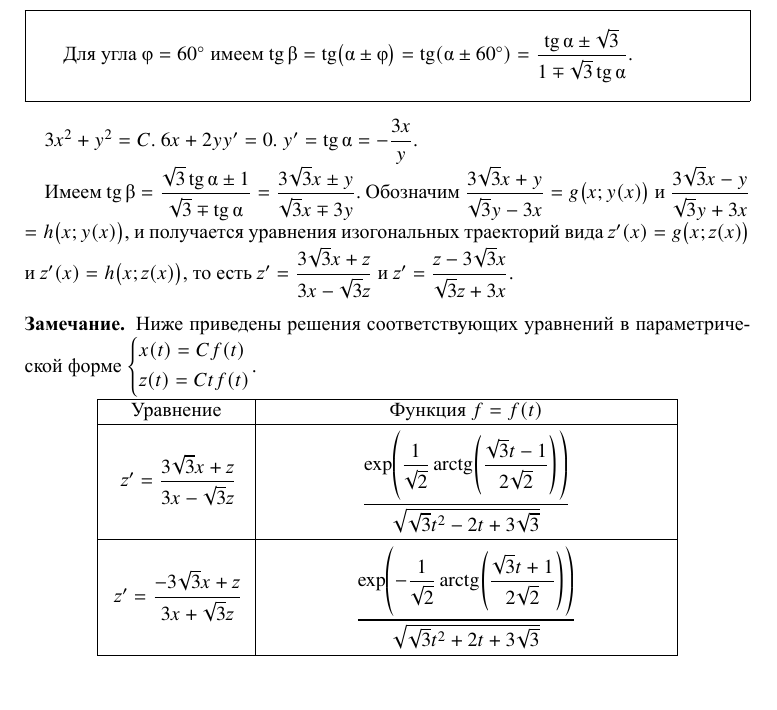
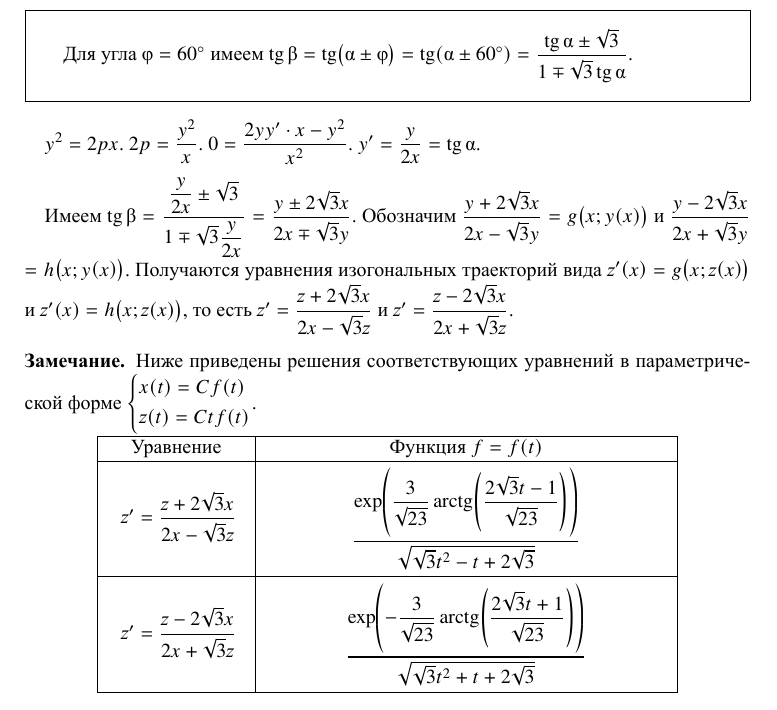
Before and after one commit to InDevRus/filippov-solutions, a LaTeX document (01. Изоклины. Составление дифференциальных уравнений семейства кривых/43.tex): part of the page, cut so that both start at the same text. The pictures show the PDF file 01. Изоклины. Составление дифференциальных уравнений семейства кривых/43.pdf that the author committed with the source.

Commit message:
Задачи 43

```diff
--- a/01. Изоклины. Составление дифференциальных уравнений семейства кривых/43.tex
+++ b/01. Изоклины. Составление дифференциальных уравнений семейства кривых/43.tex
@@ -12,6 +12,3 @@
 	\dfrac {\tg\alpha \pm \sqrt{3}} {1 \mp \sqrt{3}\tg\alpha}$.
 \end{framed}
 
-$3x^2 + y^2 = C$.
-$6x + 2yy' = 0$.
-$y' = \tg\alpha = - \dfrac {3x} {y}$.
@@ -23,10 +24,10 @@ $\tg \beta
 Обозначим
-$\dfrac {3\sqrt{3}x + y} {\sqrt{3}y - 3x} = g\br{x; y\br{x}}$ и
-$\dfrac {3\sqrt{3}x - y} {\sqrt{3}y + 3x}
-\linebreak = h\br{x; y\br{x}}$,
-и получается уравнения изогональных траекторий вида $\zed'\br{x} = g\br{x; \zed\br{x}}$ и $\zed'\br{x} = h\br{x; \zed\br{x}}$,
-то есть $\zed' = \dfrac {3\sqrt{3}x + \zed} {3x - \sqrt{3}\zed}$
-и $\zed' = \dfrac {\zed - 3\sqrt{3}x} {\sqrt{3}\zed + 3x} $.
+$\dfrac {y + 2\sqrt{3}x} {2x - \sqrt{3} y} = g\br{x; y\br{x}}$ и
+$\dfrac {y - 2\sqrt{3}x} {2x + \sqrt{3} y}
+\linebreak = h\br{x; y\br{x}}$.
+Получаются уравнения изогональных траекторий вида $\zed'\br{x} = g\br{x; \zed\br{x}}$ и $\zed'\br{x} = h\br{x; \zed\br{x}}$,
+то есть $\zed' = \dfrac {\zed + 2\sqrt{3}x} {2x - \sqrt{3} \zed}$
+и $\zed' = \dfrac {\zed - 2\sqrt{3}x} {2x + \sqrt{3} \zed}$.
 
 \begin{remark}
 	Ниже приведены решения соответствующих уравнений в параметрической форме $\tsys{& x\br{t} = C f\br{t} \\& \zed\br{t} = C t f\br{t}}$.
@@ -40,5 +41,4 @@ $\dfrac {3\sqrt{3}x - y} {\sqrt{3}y + 3x}
 			& Функция $f = f\br{t}$\\
 		\hline
 			\rule{0mm}{15mm}
-			$\elevate[4mm]{\zed' = \dfrac {3\sqrt{3}x + \zed} {3x - \sqrt{3}\zed}}$
-			& $\dfrac {\exp\br{\dfrac {1} {\sqrt{2}} \arctg\br{\dfrac {\sqrt{3}t - 1} {2\sqrt{2}} }}} {\sqrt{\sqrt{3} t^2 - 2t + 3\sqrt{3}}}$
+			$\elevate[4mm]{\zed' = \dfrac {\zed + 2\sqrt{3}x} {2x - \sqrt{3} \zed}}$
@@ -45,3 +46,5 @@ $\dfrac {3\sqrt{3}x - y} {\sqrt{3}y + 3x}
 			\\[4mm]
 		\hline
 			\rule{0mm}{15mm}
+			$\elevate[4mm]{\zed' = \dfrac {\zed - 2\sqrt{3}x} {2x + \sqrt{3} \zed}}$
+			& $\dfrac {\exp\br{- \dfrac {3} {\sqrt{23}} \arctg\br{\dfrac {2\sqrt{3}t + 1} {\sqrt{23}} }}} {\sqrt{\sqrt{3} t^2 + t + 2\sqrt{3}}}$
```
Also changed, not shown: 01. Изоклины. Составление дифференциальных уравнений семейства кривых/42.tex (+2 -2 lines), 01. Изоклины. Составление дифференциальных уравнений семейства кривых/42.pdf, 01. Изоклины. Составление дифференциальных уравнений семейства кривых/43.pdf, 01. Изоклины. Составление дифференциальных уравнений семейства кривых/43.tex (11 more changed lines).
